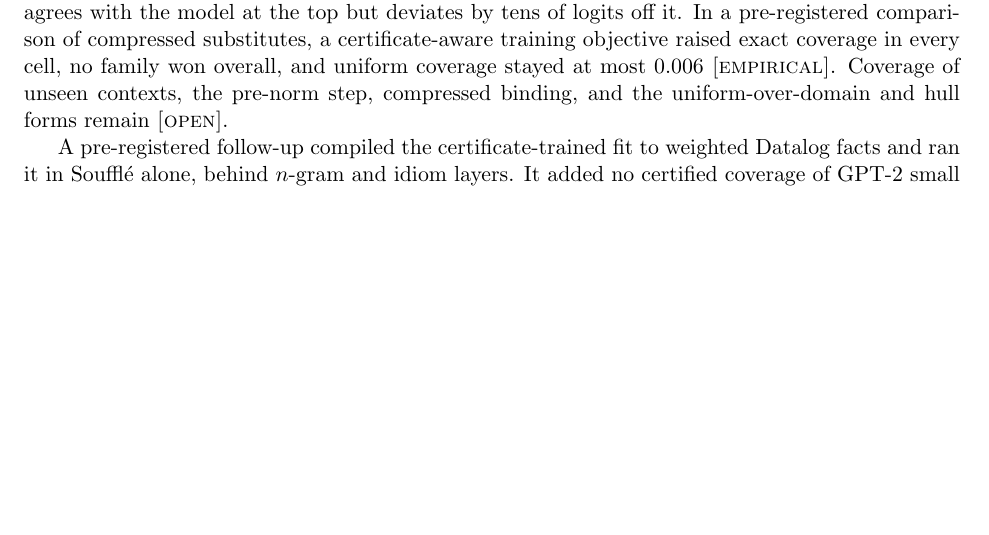
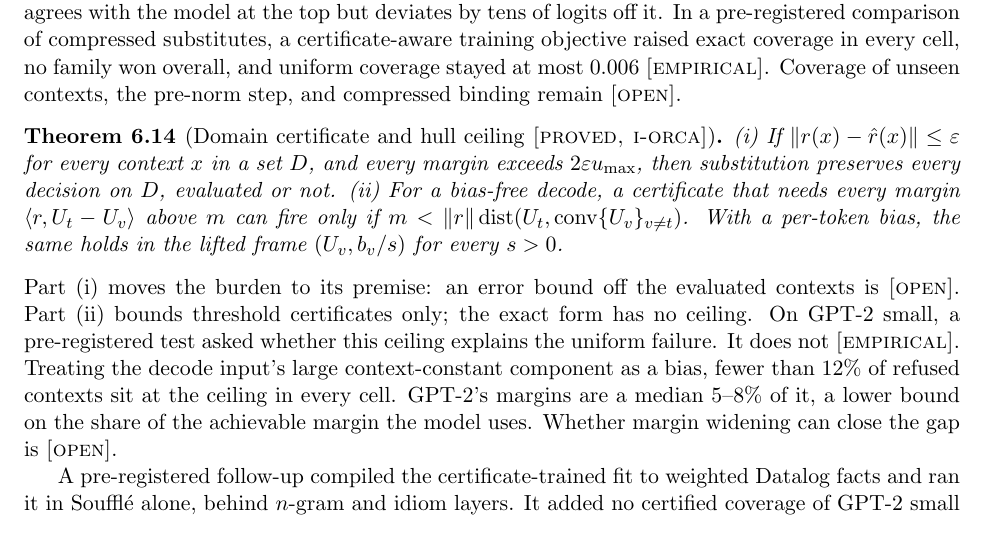
Before and after one commit to jascal/pic, a LaTeX paper (paper/pic_calculus.tex): part of page 9 of 14, cut so that both start at the same text, the shorter picture padded with empty space. Compiled offline with pdfLaTeX.

Commit message:
spec v0.3.8 + paper: T5(b) domain certificate, T5(c) hull ceiling (i-orca #29); ceiling does not explain uniform failure (pil #138)
Co-Authored-By: Claude Opus 5.5 <noreply@anthropic.com>

```diff
--- a/paper/pic_calculus.tex
+++ b/paper/pic_calculus.tex
@@ -550,7 +550,22 @@ tensor-product fit, while the exact form certifies a KL-trained fit on $98.6\%$
 the fit agrees with the model at the top but deviates by tens of logits off it. In a pre-registered comparison of
 compressed substitutes, a certificate-aware training objective raised exact coverage in every cell, no family won
 overall, and uniform coverage stayed at most $0.006$ \empirical{}. Coverage of unseen contexts, the pre-norm step,
-compressed binding, and the uniform-over-domain and hull forms remain \open{}.
+and compressed binding remain \open{}.
+
+\begin{theorem}[Domain certificate and hull ceiling \proved{}]\label{thm:subst-domain}
+(i) If $\|r(x)-\hat r(x)\|\le\varepsilon$ for every context $x$ in a set $D$, and every margin exceeds
+$2\varepsilon u_{\max}$, then substitution preserves every decision on $D$, evaluated or not. (ii) For a bias-free
+decode, a certificate that needs every margin $\langle r,U_t-U_v\rangle$ above $m$ can fire only if
+$m<\|r\|\,\mathrm{dist}(U_t,\operatorname{conv}\{U_v\}_{v\ne t})$. With a per-token bias, the same holds in the
+lifted frame $(U_v,b_v/s)$ for every $s>0$.
+\end{theorem}
+
+\noindent Part~(i) moves the burden to its premise: an error bound off the evaluated contexts is \open{}. Part~(ii)
+bounds threshold certificates only; the exact form has no ceiling. On GPT-2 small, a pre-registered test asked
+whether this ceiling explains the uniform failure. It does not \empirical{}. Treating the decode input's large
+context-constant component as a bias, fewer than $12\%$ of refused contexts sit at the ceiling in every cell. GPT-2's
+margins are a median $5$--$8\%$ of it, a lower bound on the share of the achievable margin the model uses. Whether
+margin widening can close the gap is \open{}.
 
 A pre-registered follow-up compiled the certificate-trained fit to weighted Datalog facts and ran it in Soufflé
 alone, behind $n$-gram and idiom layers. It added no certified coverage of GPT-2 small on either task
```
Also changed, not shown: spec/PIC_SPEC.md (+34 -3 lines).
